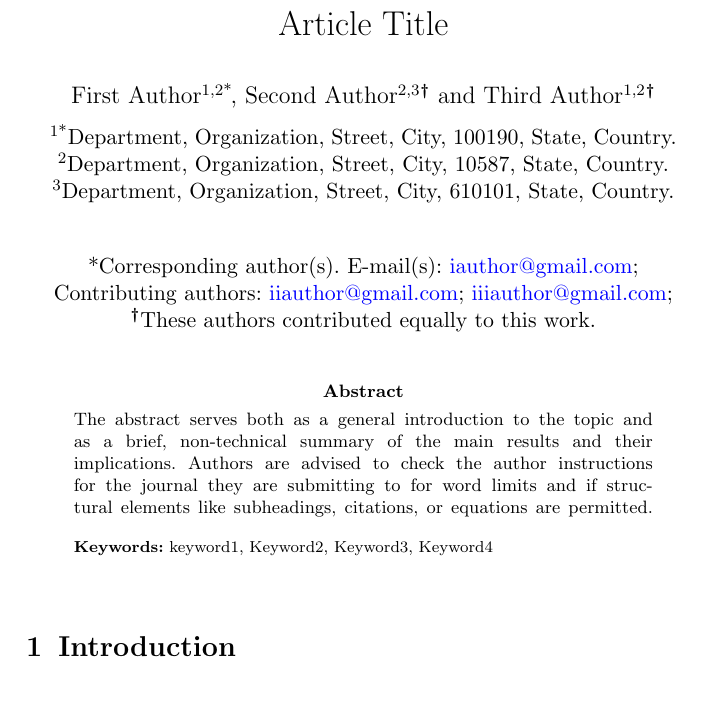
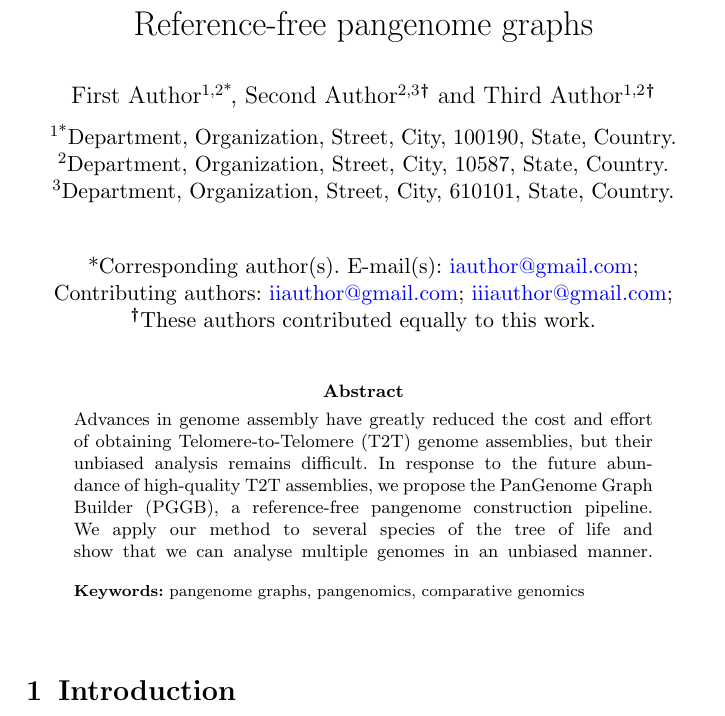
Before and after one commit to pangenome/pggb-paper, a LaTeX paper (manuscript/sn-article.tex): part of page 1 of 13, cut at the place of the change. Compiled offline with pdfLaTeX.

Commit message:
title and abstract

```diff
--- a/manuscript/sn-article.tex
+++ b/manuscript/sn-article.tex
@@ -49,7 +49,7 @@
 %%%%  template package for technical guidance.
 %%%%%=============================================================================%%%%
 
-\jyear{2021}%
+\jyear{2022}%
 
 %% as per the requirement new theorem styles can be included as shown below
 \theoremstyle{thmstyleone}%
@@ -71,7 +71,7 @@
 
 \begin{document}
 
-\title[Article Title]{Article Title}
+\title[Reference-free pangenome graphs]{Reference-free pangenome graphs}
 
 %%=============================================================%%
 %% Prefix	-> \pfx{Dr}
@@ -103,7 +103,11 @@
 %% sample for unstructured abstract %%
 %%==================================%%
 
-\abstract{The abstract serves both as a general introduction to the topic and as a brief, non-technical summary of the main results and their implications. Authors are advised to check the author instructions for the journal they are submitting to for word limits and if structural elements like subheadings, citations, or equations are permitted.}
+\abstract{
+    Advances in genome assembly have greatly reduced the cost and effort of obtaining Telomere-to-Telomere (T2T) genome assemblies, but their unbiased analysis remains difficult.
+    In response to the future abundance of high-quality T2T assemblies, we propose the PanGenome Graph Builder (PGGB), a reference-free pangenome construction pipeline.
+    We apply our method to several species of the tree of life and show that we can analyse multiple genomes in an unbiased manner.
+}
 
 %%================================%%
 %% Sample for structured abstract %%
@@ -117,7 +121,7 @@
 %
 % \textbf{Conclusion:} The abstract serves both as a general introduction to the topic and as a brief, non-technical summary of the main results and their implications. The abstract must not include subheadings (unless expressly permitted in the journal's Instructions to Authors), equations or citations. As a guide the abstract should not exceed 200 words. Most journals do not set a hard limit however authors are advised to check the author instructions for the journal they are submitting to.}
 
-\keywords{keyword1, Keyword2, Keyword3, Keyword4}
+\keywords{pangenome graphs, pangenomics, comparative genomics}
 
 %%\pacs[JEL Classification]{D8, H51}
 
```
